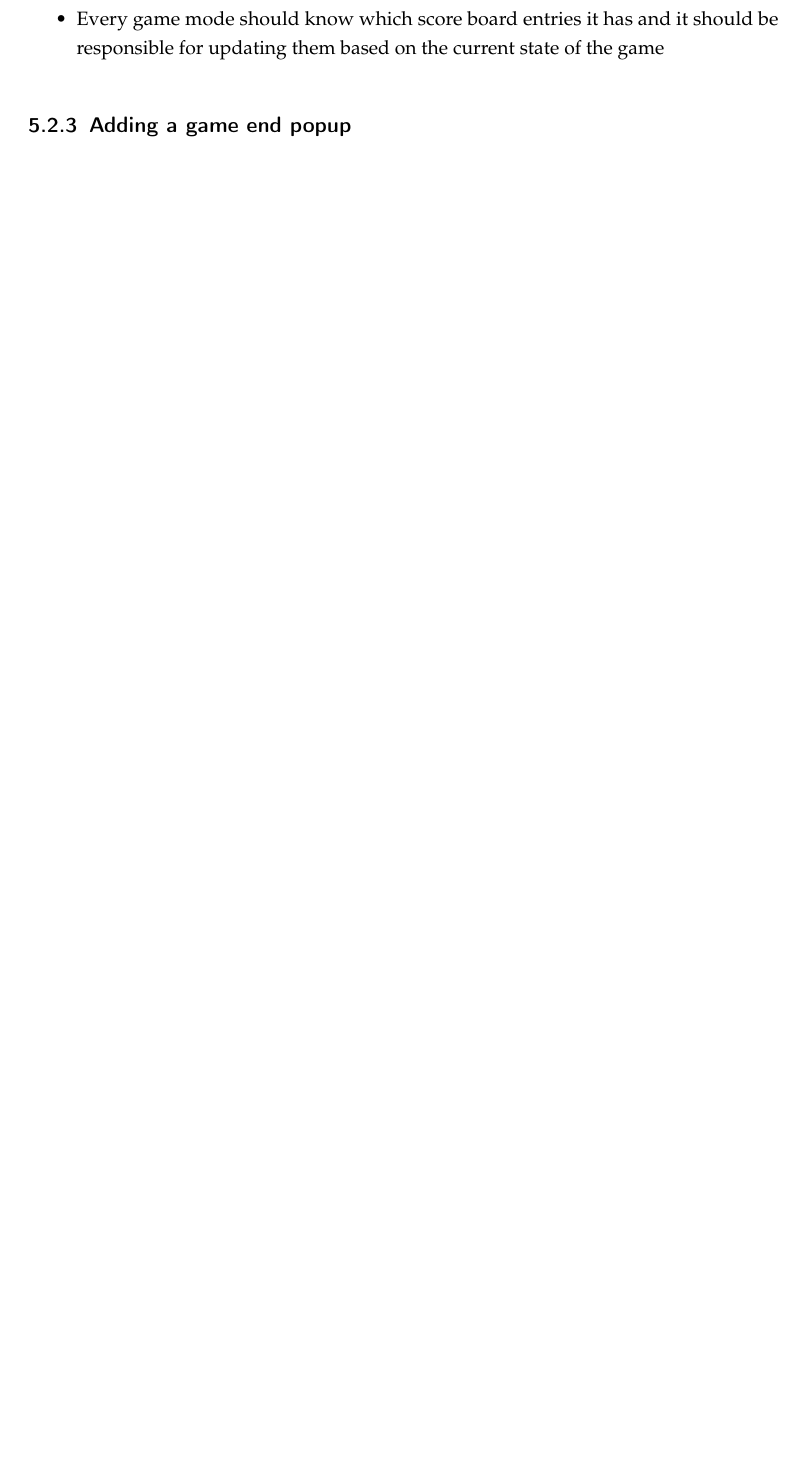
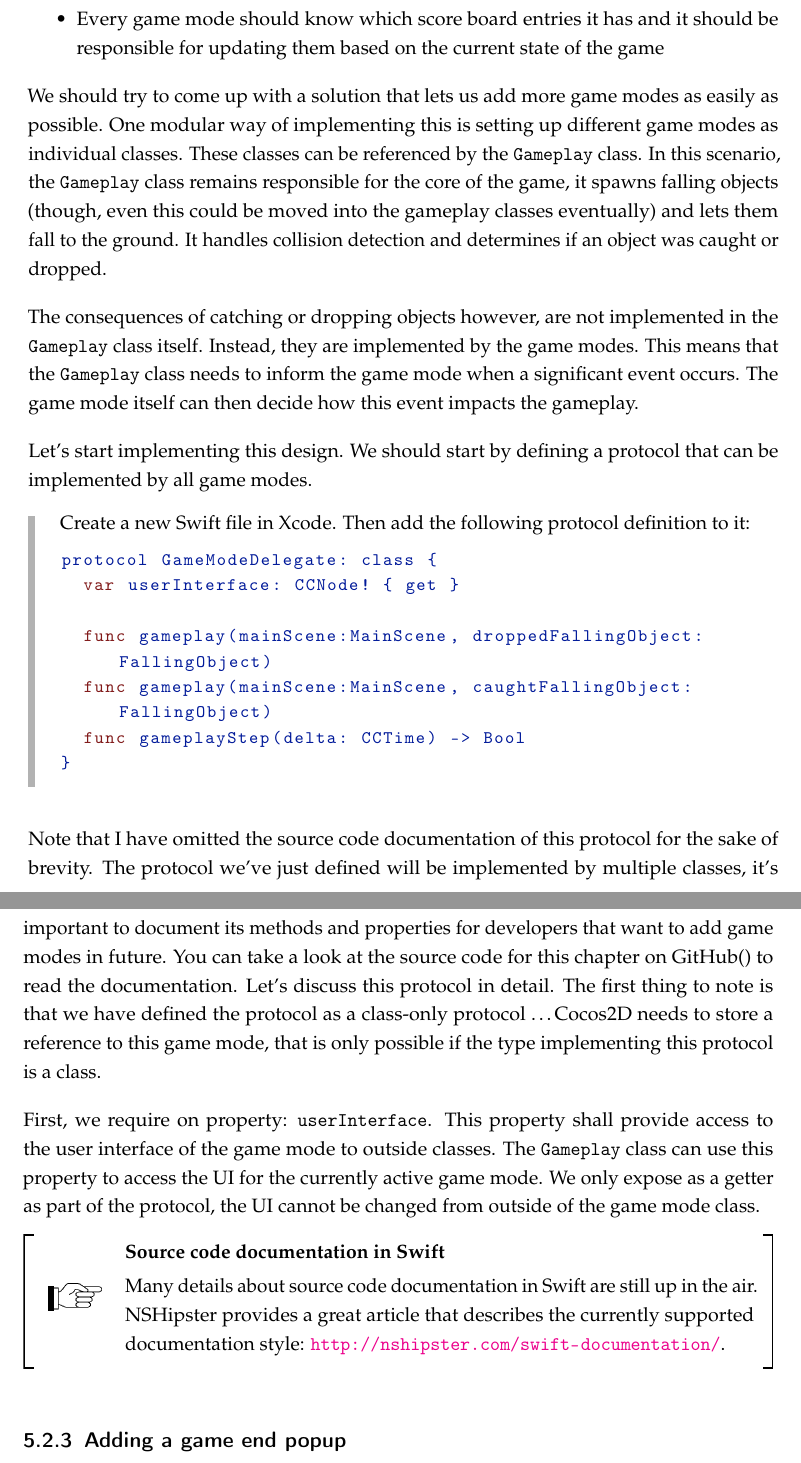
Before and after one commit to SpriteBuilder-Book/Book, a LaTeX thesis (document.tex, which reads Chapters/7_User_Interfaces.tex): part of page 151 of 155 before the commit and two parts of pages 151 and 152 of 155 after it, the two joined at a grey line, cut so that both start at the same text, the shorter picture padded with empty space. Compiled offline with pdfLaTeX.

Commit message:
More chapter 7

```diff
--- a/Chapters/7_User_Interfaces.tex
+++ b/Chapters/7_User_Interfaces.tex
@@ -980,4 +980,61 @@ implement:
   \item Every game mode should know which score board entries it has and it
   should be responsible for updating them based on the current state of the game
 \end{itemize}
+
+We should try to come up with a solution that lets us add more game modes as
+easily as possible. One modular way of implementing this is setting up different
+game modes as individual classes. These classes can be referenced by the
+\inlinecode{Gameplay} class. In this scenario, the \inlinecode{Gameplay} class
+remains responsible for the core of the game, it spawns falling objects (though,
+even this could be moved into the gameplay classes eventually) and lets them
+fall to the ground. It handles collision detection and determines if an object
+was caught or dropped.
+
+The consequences of catching or dropping objects however, are not implemented in
+the \inlinecode{Gameplay} class itself. Instead, they are implemented by the
+game modes. This means that the \inlinecode{Gameplay} class needs to inform the
+game mode when a significant event occurs. The game mode itself can then decide
+how this event impacts the gameplay.
+
+Let's start implementing this design. We should start by defining a protocol
+that can be implemented by all game modes.
+\begin{leftbar}
+Create a new Swift file in \xcode{}. Then add the following protocol definition
+to it:
+\begin{lstlisting}
+protocol GameModeDelegate: class {
+  var userInterface: CCNode! { get }
+
+  func gameplay(mainScene:MainScene, droppedFallingObject:FallingObject)
+  func gameplay(mainScene:MainScene, caughtFallingObject:FallingObject)
+  func gameplayStep(delta: CCTime) -> Bool
+}
+\end{lstlisting}
+\end{leftbar}
+Note that I have omitted the source code documentation of this protocol for the
+sake of brevity. The protocol we've just defined will be implemented by
+multiple classes, it's important to document its methods and properties for developers that want
+to add game modes in future. You can take a look at the source code for
+this chapter on GitHub() to read the documentation. %TODO: add link to source
+% code
+Let's discuss this protocol in detail. The first thing to note is that we
+have defined the protocol as a class-only protocol \ldots \cocos{} needs to
+store a reference to this game mode, that is only possible if the type
+implementing this protocol is a class.
+
+
+First, we require on property:
+\inlinecode{userInterface}. This property shall provide access to the
+user interface of the game mode to outside classes. The \inlinecode{Gameplay}
+class can use this property to access the UI for the currently active game mode.
+We only expose as a getter as part of the protocol, the UI cannot be changed
+from outside of the game mode class.
+
+
+\begin{details}[frametitle={Source code
+documentation in Swift}] Many details about source code documentation in Swift are still up in the air.
+NSHipster provides a great article that describes the currently supported
+documentation style: \url{http://nshipster.com/swift-documentation/}.
+\end{details}
+
 \subsection{Adding a game end popup}
```
